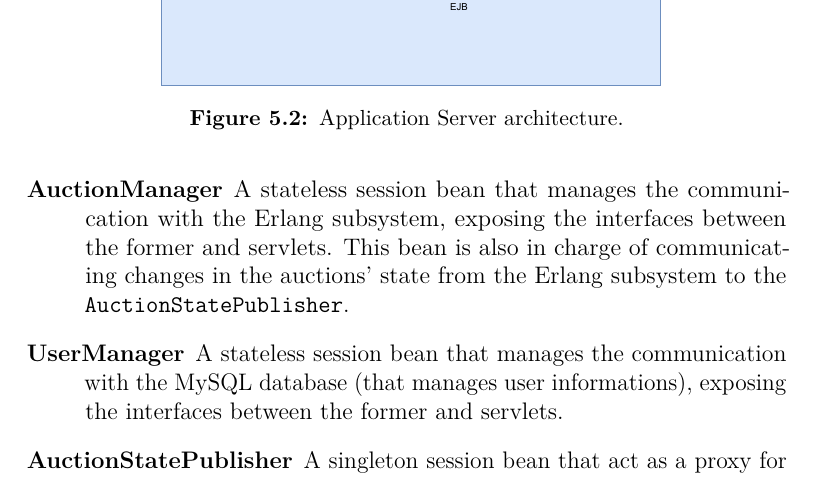
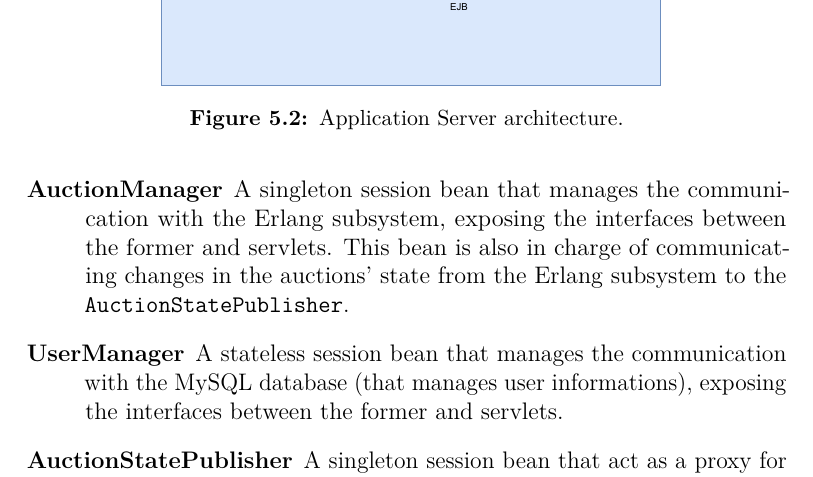
Before and after one commit to SpeedJack/dsmt, a LaTeX thesis (doc/documentation.tex, which reads doc/chapters/arch/server/jee.tex): part of page 12 of 28, cut so that both start at the same text. Compiled offline with pdfLaTeX.

Commit message:
typo in jee, auctionManager is a singleton not a stateless

```diff
--- a/doc/chapters/arch/server/jee.tex
+++ b/doc/chapters/arch/server/jee.tex
@@ -5,7 +5,7 @@ interface between MySQL database (for user data) and Erlang subsystem towards
 servlets. It is composed of the following components:
 
 \begin{description}
-	\item[AuctionManager] A stateless session bean that manages the
+	\item[AuctionManager] A singleton session bean that manages the
 		communication with the Erlang subsystem, exposing the interfaces
 		between the former and servlets. This bean is also in charge of
 		communicating changes in the auctions’ state from the Erlang
```
